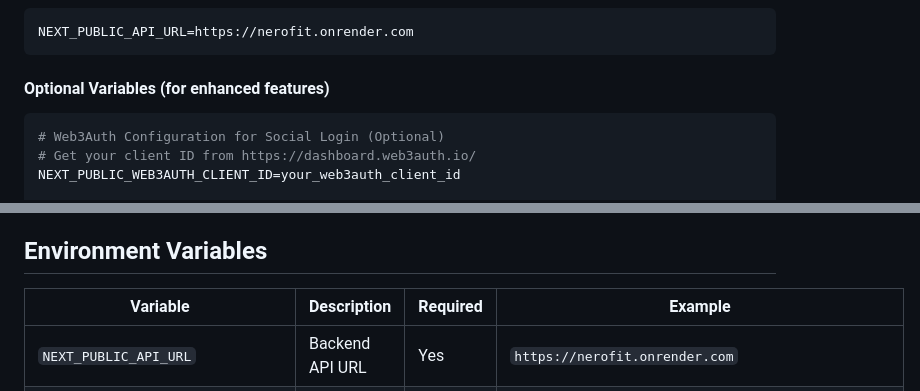
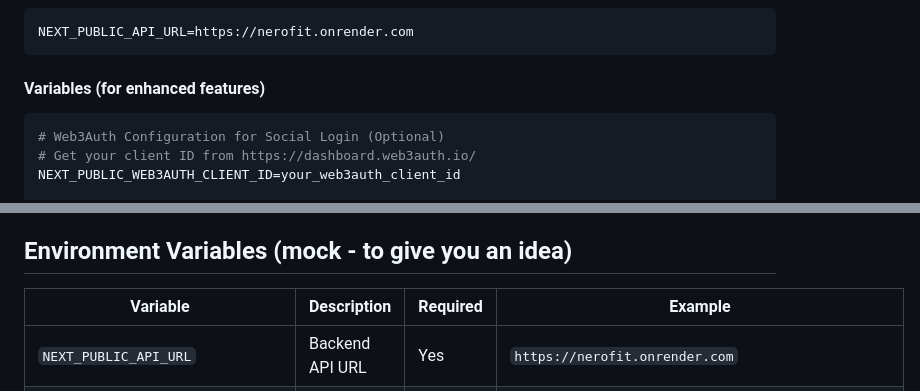
Before and after one commit to AlexD-Great/NeroFit, a Markdown page: frontend/README.md, 2 parts joined by grey strips. Drawn GitHub-style.

````diff
--- a/frontend/README.md
+++ b/frontend/README.md
@@ -55,7 +55,7 @@ cp .env.example .env.local
 NEXT_PUBLIC_API_URL=https://nerofit.onrender.com
 ```
 
-#### Optional Variables (for enhanced features)
+####  Variables (for enhanced features)
 ```env
 # Web3Auth Configuration for Social Login (Optional)
 # Get your client ID from https://dashboard.web3auth.io/
@@ -163,7 +163,7 @@ frontend/
 - **Multi-Chain**: Automatic NERO testnet configuration
 - **Responsive UI**: Mobile-first wallet connection interface
 
-## Environment Variables
+## Environment Variables (mock - to give you an idea)
 
 | Variable | Description | Required | Example |
 |----------|-------------|----------|---------|
````
